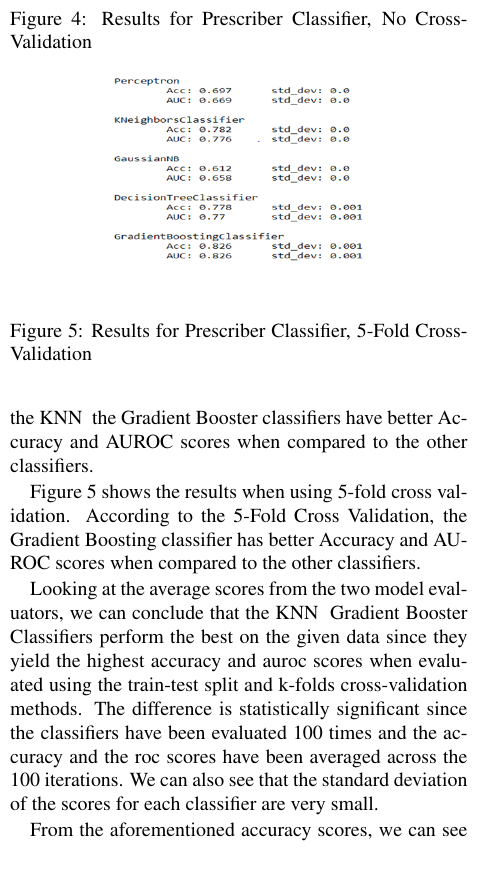
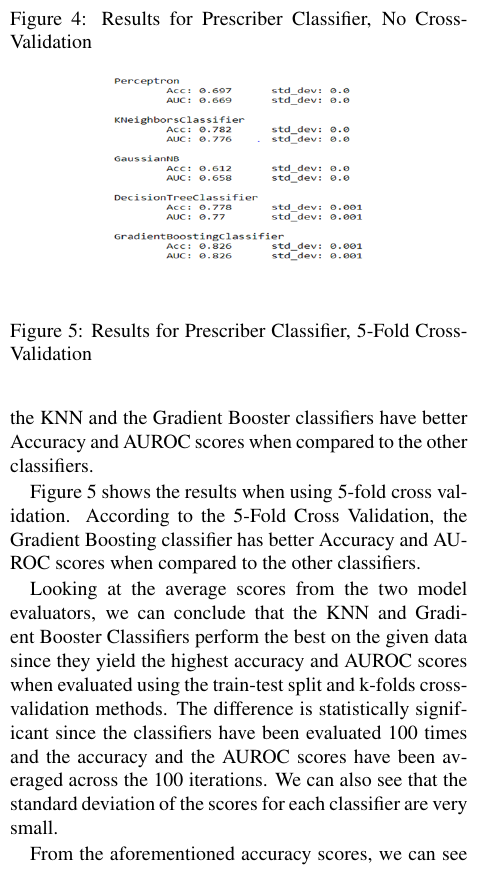
Before and after one commit to MLOpioidProjectCode/project_code, a LaTeX paper (paper/latex_format.tex): part of one column of page 5 of 7, cut so that both start at the same text. Compiled offline with pdfLaTeX.

Commit message:
took out & since overleaf was complaining, formatting

```diff
--- a/paper/latex_format.tex
+++ b/paper/latex_format.tex
@@ -239,16 +239,14 @@
 
 The evaluation of our prediction models was done by splitting the data into training and testing sets. The model was also evaluated by splitting the data using stratified k-fold cross-validation.
 
-Figure 4 shows the results we obtained on the test data for the train-test splits. According to the Train-Test Splits, the KNN & the Gradient Booster classifiers have better Accuracy and AUROC scores when compared to the other classifiers.
+Figure 4 shows the results we obtained on the test data for the train-test splits. According to the Train-Test Splits, the KNN and the Gradient Booster classifiers have better Accuracy and AUROC scores when compared to the other classifiers.
 
 Figure 5 shows the results when using 5-fold cross validation. According to the 5-Fold Cross Validation, the Gradient Boosting classifier has better Accuracy and AUROC scores when compared to the other classifiers.
 
-Looking at the average scores from the two model evaluators, we can conclude that the KNN & Gradient Booster Classifiers perform the best on the given data since they yield the highest accuracy and auroc scores when evaluated using the train-test split and k-folds cross-validation methods.
-The difference is statistically significant since the classifiers have been evaluated 100 times and the accuracy and the roc scores have been averaged across the 100 iterations. We can also see that the standard deviation of the scores for each classifier are very small.
+Looking at the average scores from the two model evaluators, we can conclude that the KNN and Gradient Booster Classifiers perform the best on the given data since they yield the highest accuracy and AUROC scores when evaluated using the train-test split and k-folds cross-validation methods.
+The difference is statistically significant since the classifiers have been evaluated 100 times and the accuracy and the AUROC scores have been averaged across the 100 iterations. We can also see that the standard deviation of the scores for each classifier are very small.
 
-From the aforementioned accuracy scores, we can see the perceptron and the Gaussian Naïve Bayes performed the worst, only achieving accuracy scores 70 and 61 respectively.
-An explanation to why the Gaussian Naïve Bayes performed the worst is that the GNB algorithm assumes the features to be independent of each other and for our prediction algorithm, we considered features such as credentials, specialty and list of drugs which are highly correlated.
-One of the reasons the perceptron performed badly is because our data was not linearly separable. The perceptron works best when the data is linearly-separable.
+From the aforementioned accuracy scores, we can see the perceptron and the Gaussian Naïve Bayes performed the worst, only achieving accuracy scores 70 and 61 respectively. An explanation to why the Gaussian Naïve Bayes performed the worst is that the GNB algorithm assumes the features to be independent of each other and for our prediction algorithm, we considered features such as credentials, specialty and list of drugs which are highly correlated. One of the reasons the perceptron performed badly is because our data was not linearly separable. The perceptron works best when the data is linearly-separable.
 
 
 \subsection{State-Specific Analysis}
```
